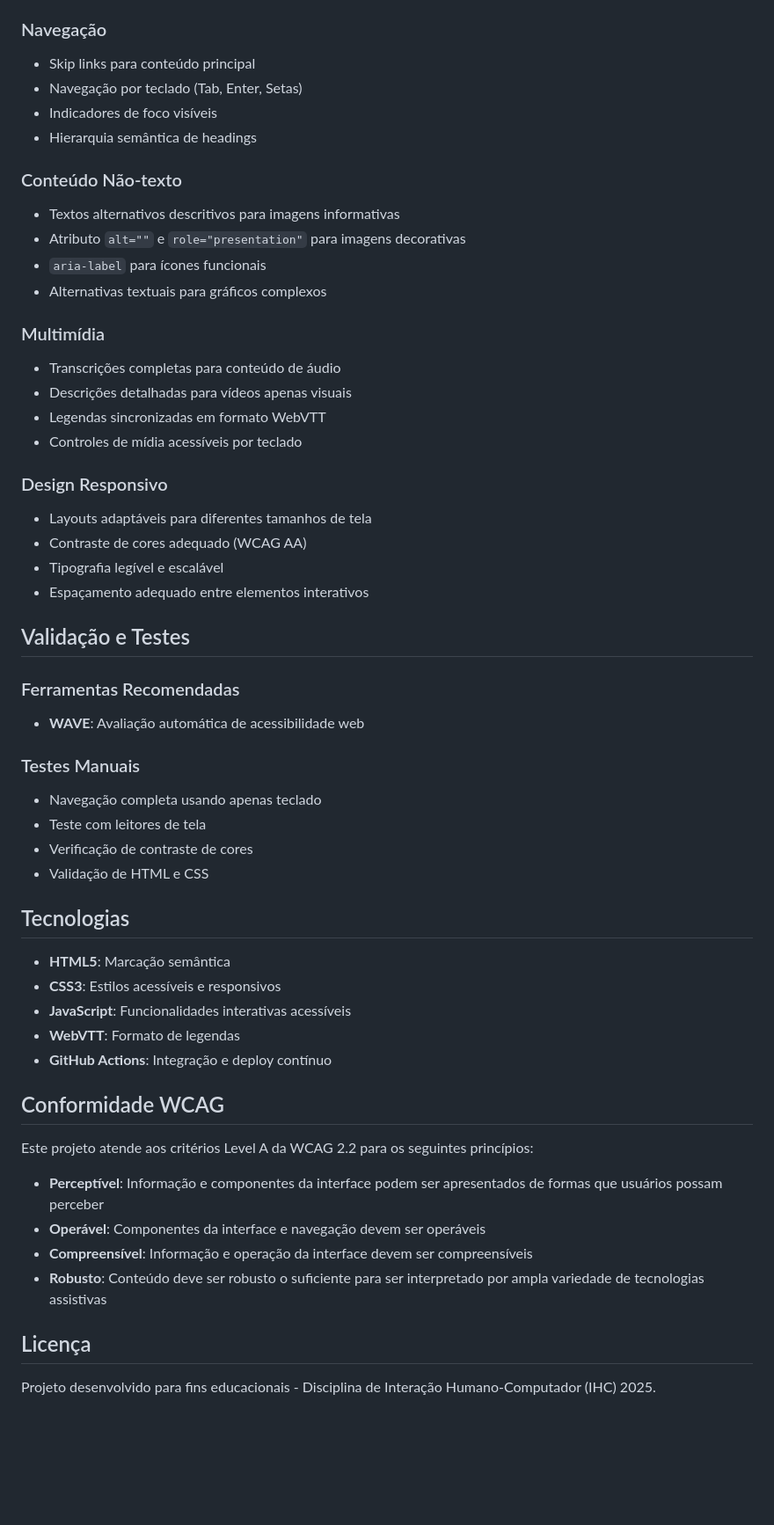
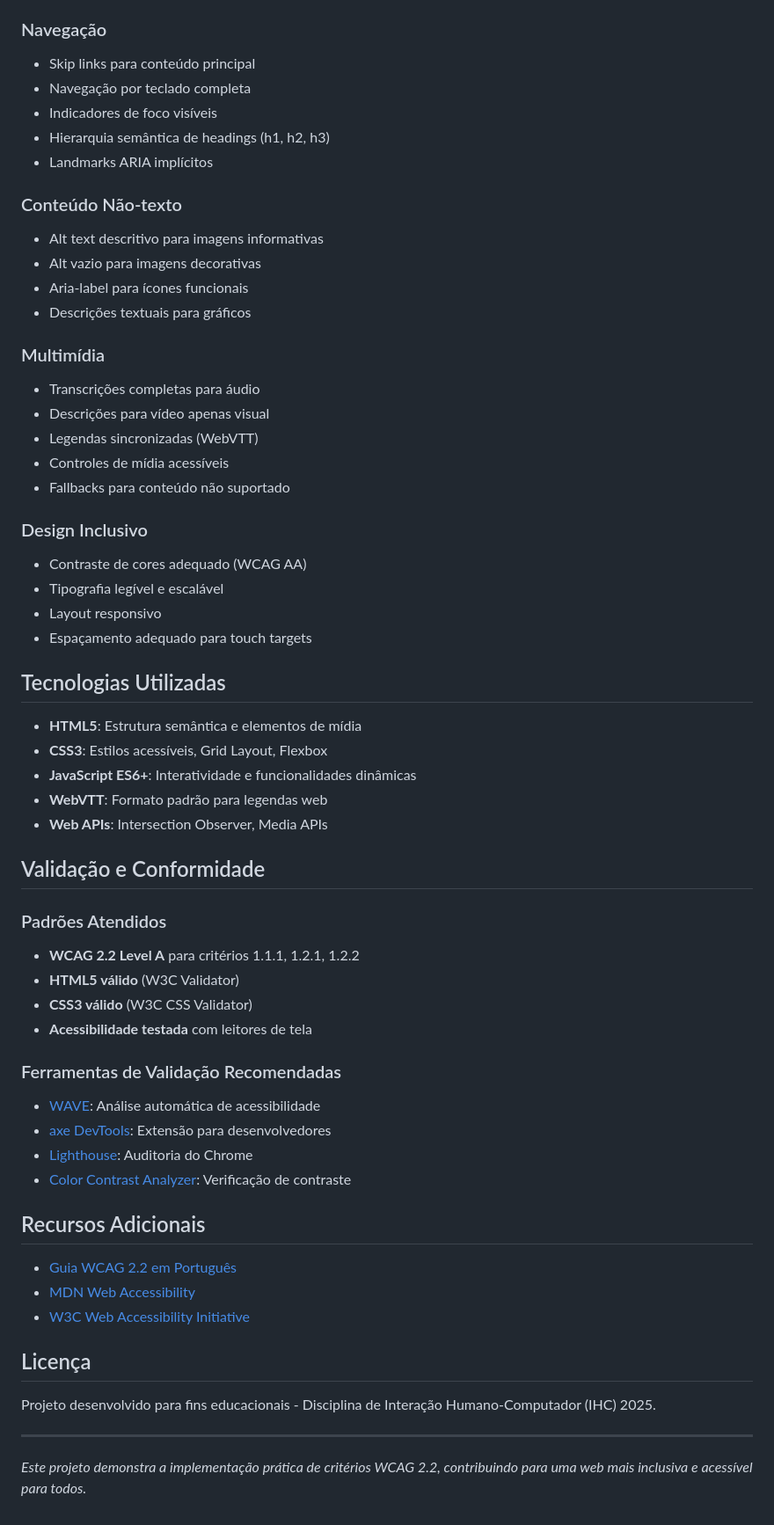
Before and after one commit to BrzGab/site-ihc, a Markdown page: README.md, the part around one of its changes. Shown at 88% size. GitHub-like rendering; blank space fills up the shorter version.

Commit message:
docs: corrigindo readme

```diff
--- a/README.md
+++ b/README.md
@@ -58,56 +233,62 @@ site-ihc/
 
 ### Navegação
 - Skip links para conteúdo principal
-- Navegação por teclado (Tab, Enter, Setas)
+- Navegação por teclado completa
 - Indicadores de foco visíveis
-- Hierarquia semântica de headings
+- Hierarquia semântica de headings (h1, h2, h3)
+- Landmarks ARIA implícitos
 
 ### Conteúdo Não-texto
-- Textos alternativos descritivos para imagens informativas
-- Atributo `alt=""` e `role="presentation"` para imagens decorativas
-- `aria-label` para ícones funcionais
-- Alternativas textuais para gráficos complexos
+- Alt text descritivo para imagens informativas
+- Alt vazio para imagens decorativas
+- Aria-label para ícones funcionais
+- Descrições textuais para gráficos
 
 ### Multimídia
-- Transcrições completas para conteúdo de áudio
-- Descrições detalhadas para vídeos apenas visuais
-- Legendas sincronizadas em formato WebVTT
-- Controles de mídia acessíveis por teclado
+- Transcrições completas para áudio
+- Descrições para vídeo apenas visual
+- Legendas sincronizadas (WebVTT)
+- Controles de mídia acessíveis
+- Fallbacks para conteúdo não suportado
 
-### Design Responsivo
-- Layouts adaptáveis para diferentes tamanhos de tela
+### Design Inclusivo
 - Contraste de cores adequado (WCAG AA)
 - Tipografia legível e escalável
-- Espaçamento adequado entre elementos interativos
+- Layout responsivo
+- Espaçamento adequado para touch targets
 
-## Validação e Testes
+## Tecnologias Utilizadas
 
-### Ferramentas Recomendadas
-- **WAVE**: Avaliação automática de acessibilidade web
+- **HTML5**: Estrutura semântica e elementos de mídia
+- **CSS3**: Estilos acessíveis, Grid Layout, Flexbox
+- **JavaScript ES6+**: Interatividade e funcionalidades dinâmicas
+- **WebVTT**: Formato padrão para legendas web
+- **Web APIs**: Intersection Observer, Media APIs
 
-### Testes Manuais
-- Navegação completa usando apenas teclado
-- Teste com leitores de tela
-- Verificação de contraste de cores
-- Validação de HTML e CSS
+## Validação e Conformidade
 
-## Tecnologias
+### Padrões Atendidos
+- **WCAG 2.2 Level A** para critérios 1.1.1, 1.2.1, 1.2.2
+- **HTML5 válido** (W3C Validator)
+- **CSS3 válido** (W3C CSS Validator)
+- **Acessibilidade testada** com leitores de tela
 
-- **HTML5**: Marcação semântica
-- **CSS3**: Estilos acessíveis e responsivos
-- **JavaScript**: Funcionalidades interativas acessíveis
-- **WebVTT**: Formato de legendas
-- **GitHub Actions**: Integração e deploy contínuo
+### Ferramentas de Validação Recomendadas
+- [WAVE](https://wave.webaim.org/): Análise automática de acessibilidade
+- [axe DevTools](https://www.deque.com/axe/): Extensão para desenvolvedores
+- [Lighthouse](https://developers.google.com/web/tools/lighthouse): Auditoria do Chrome
+- [Color Contrast Analyzer](https://www.tpgi.com/color-contrast-checker/): Verificação de contraste
 
-## Conformidade WCAG
+## Recursos Adicionais
 
-Este projeto atende aos critérios Level A da WCAG 2.2 para os seguintes princípios:
-
-- **Perceptível**: Informação e componentes da interface podem ser apresentados de formas que usuários possam perceber
-- **Operável**: Componentes da interface e navegação devem ser operáveis
-- **Compreensível**: Informação e operação da interface devem ser compreensíveis
-- **Robusto**: Conteúdo deve ser robusto o suficiente para ser interpretado por ampla variedade de tecnologias assistivas
+- [Guia WCAG 2.2 em Português](https://guia-wcag.com/)
+- [MDN Web Accessibility](https://developer.mozilla.org/pt-BR/docs/Web/Accessibility)
+- [W3C Web Accessibility Initiative](https://www.w3.org/WAI/)
 
 ## Licença
 
 Projeto desenvolvido para fins educacionais - Disciplina de Interação Humano-Computador (IHC) 2025.
+
+---
+
+*Este projeto demonstra a implementação prática de critérios WCAG 2.2, contribuindo para uma web mais inclusiva e acessível para todos.*
```
Also changed, not shown: other parts of README.md (+200 -25 lines).
